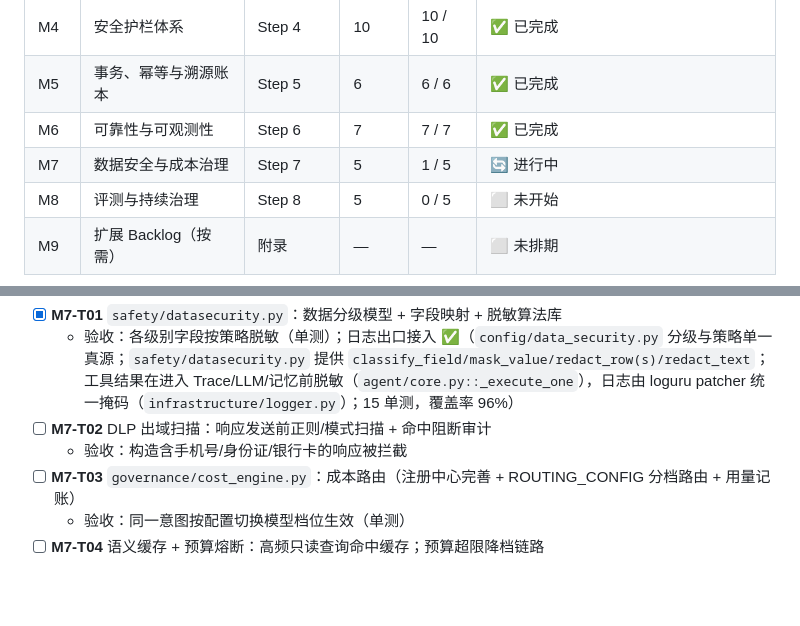
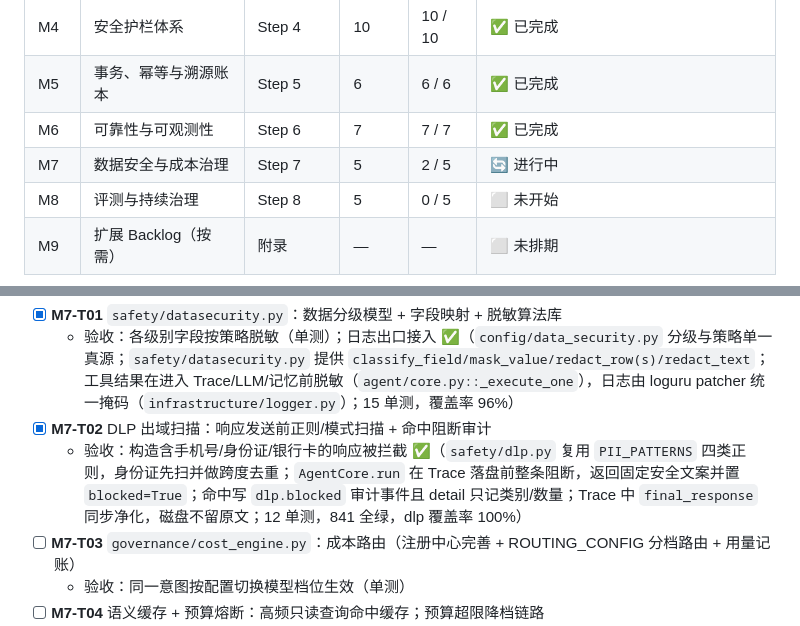
Before and after one commit to yyu-wang/kingpilot, a Markdown page: docs/开发计划.md, 2 parts joined by grey strips. Rendered like a GitHub page; blank space fills up the shorter version.

Commit message:
docs(M7-T02): 勾选 DLP 出域扫描卡片，M7 看板 1/5 → 2/5

```diff
--- a/docs/开发计划.md
+++ b/docs/开发计划.md
@@ -68,7 +68,7 @@
 | M4 | 安全护栏体系 | Step 4 | 10 | 10 / 10 | ✅ 已完成 |
 | M5 | 事务、幂等与溯源账本 | Step 5 | 6 | 6 / 6 | ✅ 已完成 |
 | M6 | 可靠性与可观测性 | Step 6 | 7 | 7 / 7 | ✅ 已完成 |
-| M7 | 数据安全与成本治理 | Step 7 | 5 | 1 / 5 | 🔄 进行中 |
+| M7 | 数据安全与成本治理 | Step 7 | 5 | 2 / 5 | 🔄 进行中 |
 | M8 | 评测与持续治理 | Step 8 | 5 | 0 / 5 | ⬜ 未开始 |
 | M9 | 扩展 Backlog（按需） | 附录 | — | — | ⬜ 未排期 |
 
@@ -599,8 +599,8 @@ KingPilotError
 
 - [x] **M7-T01** `safety/datasecurity.py`：数据分级模型 + 字段映射 + 脱敏算法库
   - 验收：各级别字段按策略脱敏（单测）；日志出口接入 ✅（`config/data_security.py` 分级与策略单一真源；`safety/datasecurity.py` 提供 `classify_field/mask_value/redact_row(s)/redact_text`；工具结果在进入 Trace/LLM/记忆前脱敏（`agent/core.py::_execute_one`），日志由 loguru patcher 统一掩码（`infrastructure/logger.py`）；15 单测，覆盖率 96%）
-- [ ] **M7-T02** DLP 出域扫描：响应发送前正则/模式扫描 + 命中阻断审计
-  - 验收：构造含手机号/身份证/银行卡的响应被拦截
+- [x] **M7-T02** DLP 出域扫描：响应发送前正则/模式扫描 + 命中阻断审计
+  - 验收：构造含手机号/身份证/银行卡的响应被拦截 ✅（`safety/dlp.py` 复用 `PII_PATTERNS` 四类正则，身份证先扫并做跨度去重；`AgentCore.run` 在 Trace 落盘前整条阻断，返回固定安全文案并置 `blocked=True`；命中写 `dlp.blocked` 审计事件且 detail 只记类别/数量；Trace 中 `final_response` 同步净化，磁盘不留原文；12 单测，841 全绿，dlp 覆盖率 100%）
 - [ ] **M7-T03** `governance/cost_engine.py`：成本路由（注册中心完善 + ROUTING_CONFIG 分档路由 + 用量记账）
   - 验收：同一意图按配置切换模型档位生效（单测）
 - [ ] **M7-T04** 语义缓存 + 预算熔断：高频只读查询命中缓存；预算超限降档链路
```
